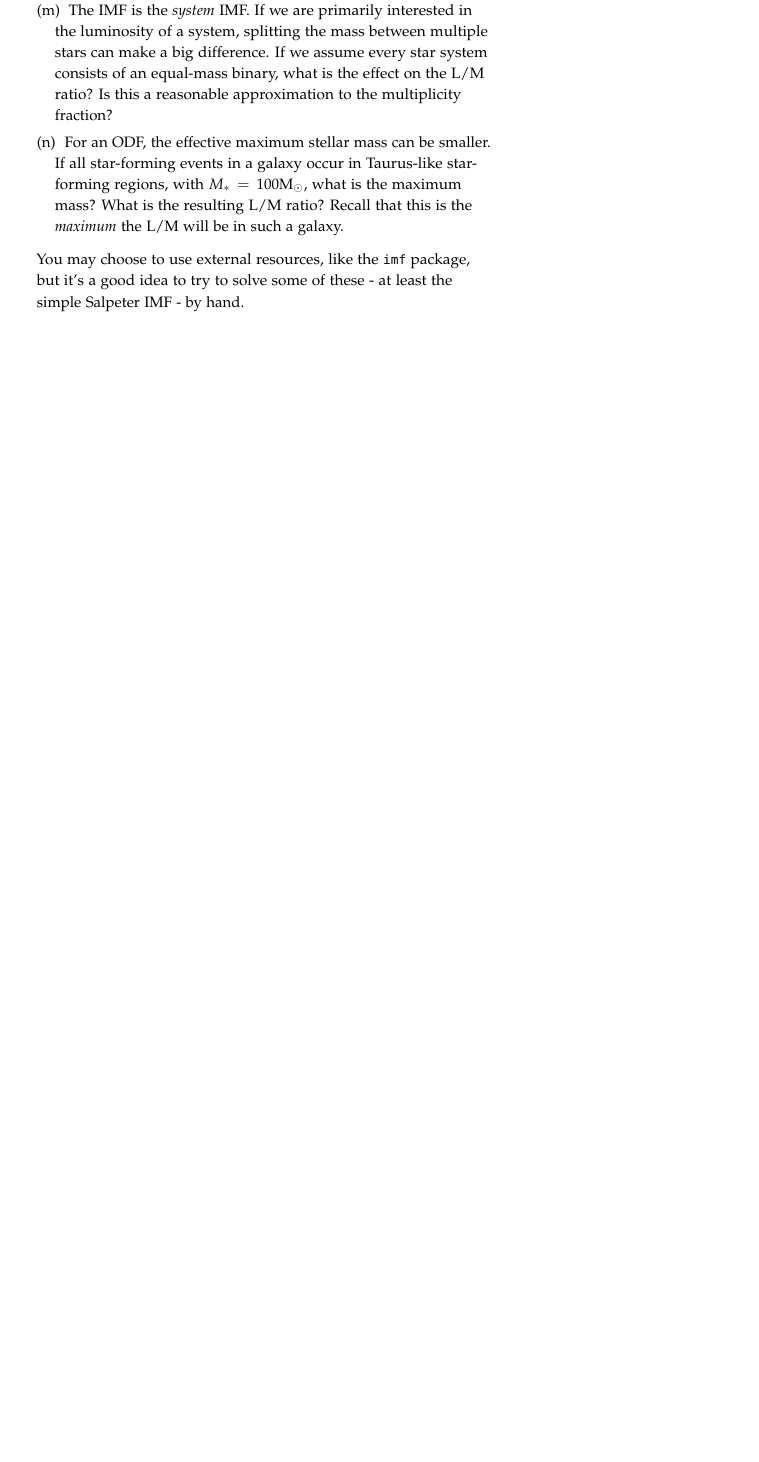
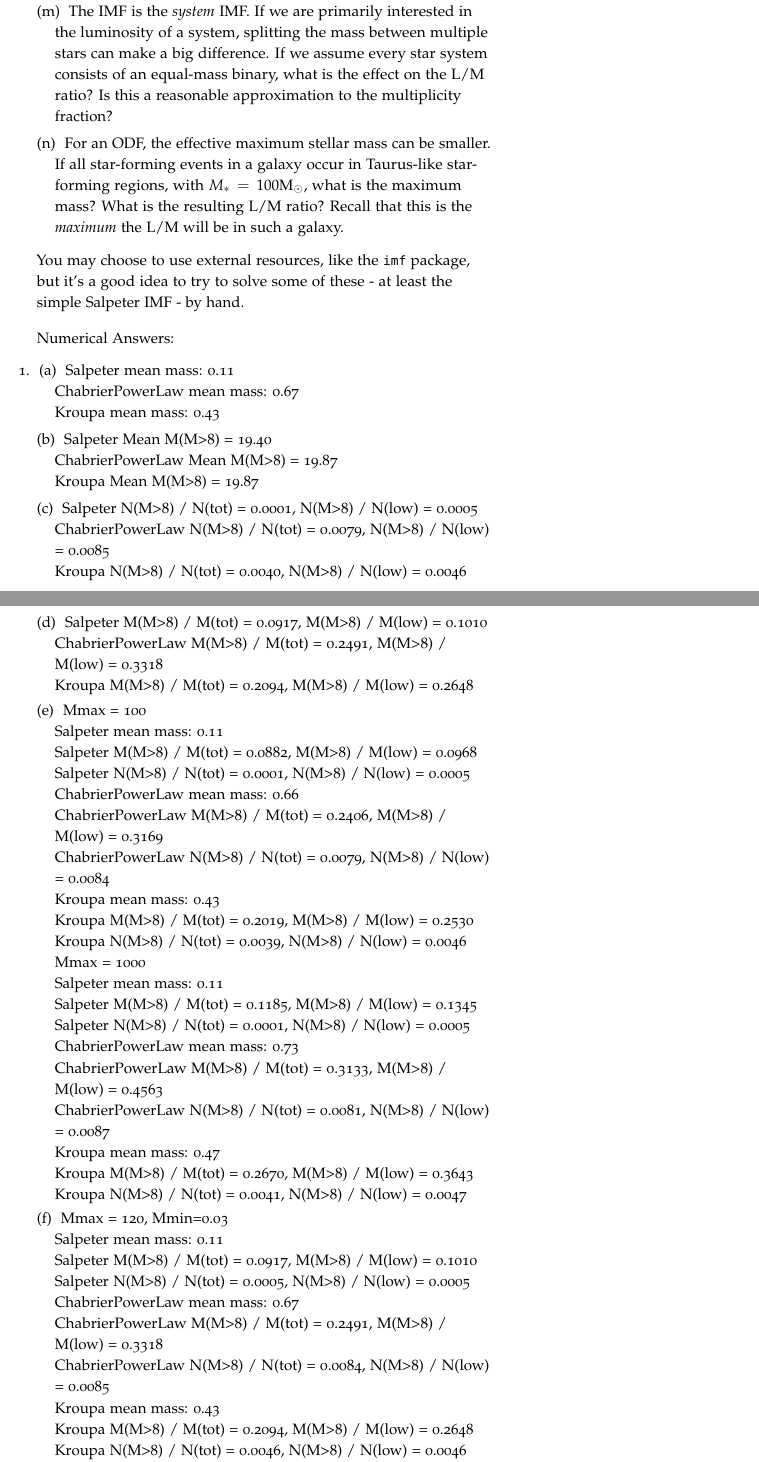
Before and after one commit to keflavich/StarFormationClass, a LaTeX book (problems/problemset3_imf.tex): part of page 2 of 2 before the commit and two parts of pages 2 and 3 of 5 after it, the two joined at a grey line, cut so that both start at the same text, the shorter picture padded with empty space. Compiled offline with pdfLaTeX.

Commit message:
notebook & problems

```diff
--- a/problems/problemset3_imf.tex
+++ b/problems/problemset3_imf.tex
@@ -21,7 +21,7 @@
 \newcommand{\hangstar}{\makebox[0pt][l]{*}} % New command to create asterisks in tables which take up no horizontal space - this improves column spacing
 
 \usepackage{xspace} % Used for printing a trailing space better than using a tilde (~) using the \xspace command
-\newcommand{\veco}{{\mathbf{\Omega}}\xspace}
+\newcommand{\veco}{\ensuremath{\mathbf{\Omega}}\xspace}
 \newcommand{\vecv}{\mathbf{v}\xspace}
 \newcommand{\msun}{\ensuremath{\mathrm{M}_\odot}\xspace}
 \newcommand{\lsun}{\ensuremath{\mathrm{L}_\odot}\xspace}
@@ -120,3 +120,54 @@
 
 \end{enumerate}
 
+
+Numerical Answers:
+\begin{enumerate}
+    \item
+\begin{enumerate}
+    \item
+        Salpeter mean mass: 0.11 \\
+ChabrierPowerLaw mean mass: 0.67 \\
+Kroupa mean mass: 0.43
+\item Salpeter Mean M(M>8) = 19.40\\
+ChabrierPowerLaw Mean M(M>8) = 19.87\\
+Kroupa Mean M(M>8) = 19.87
+\item Salpeter N(M>8) / N(tot) = 0.0001, N(M>8) / N(low) = 0.0005 \\
+ChabrierPowerLaw N(M>8) / N(tot) = 0.0079, N(M>8) / N(low) = 0.0085 \\
+Kroupa N(M>8) / N(tot) = 0.0040, N(M>8) / N(low) = 0.0046
+\item Salpeter M(M>8) / M(tot) = 0.0917, M(M>8) / M(low) = 0.1010 \\
+ChabrierPowerLaw M(M>8) / M(tot) = 0.2491, M(M>8) / M(low) = 0.3318 \\
+Kroupa M(M>8) / M(tot) = 0.2094, M(M>8) / M(low) = 0.2648
+\item Mmax = 100 \\
+Salpeter mean mass: 0.11 \\
+Salpeter M(M>8) / M(tot) = 0.0882, M(M>8) / M(low) = 0.0968 \\
+Salpeter N(M>8) / N(tot) = 0.0001, N(M>8) / N(low) = 0.0005 \\
+ChabrierPowerLaw mean mass: 0.66 \\
+ChabrierPowerLaw M(M>8) / M(tot) = 0.2406, M(M>8) / M(low) = 0.3169 \\
+ChabrierPowerLaw N(M>8) / N(tot) = 0.0079, N(M>8) / N(low) = 0.0084 \\
+Kroupa mean mass: 0.43 \\
+Kroupa M(M>8) / M(tot) = 0.2019, M(M>8) / M(low) = 0.2530 \\
+Kroupa N(M>8) / N(tot) = 0.0039, N(M>8) / N(low) = 0.0046 \\
+ \\
+Mmax = 1000 \\
+Salpeter mean mass: 0.11 \\
+Salpeter M(M>8) / M(tot) = 0.1185, M(M>8) / M(low) = 0.1345 \\
+Salpeter N(M>8) / N(tot) = 0.0001, N(M>8) / N(low) = 0.0005 \\
+ChabrierPowerLaw mean mass: 0.73 \\
+ChabrierPowerLaw M(M>8) / M(tot) = 0.3133, M(M>8) / M(low) = 0.4563 \\
+ChabrierPowerLaw N(M>8) / N(tot) = 0.0081, N(M>8) / N(low) = 0.0087 \\
+Kroupa mean mass: 0.47 \\
+Kroupa M(M>8) / M(tot) = 0.2670, M(M>8) / M(low) = 0.3643 \\
+Kroupa N(M>8) / N(tot) = 0.0041, N(M>8) / N(low) = 0.0047
+
+\item % (f)
+    Mmax = 120, Mmin=0.03 \\
+Salpeter mean mass: 0.11 \\
+Salpeter M(M>8) / M(tot) = 0.0917, M(M>8) / M(low) = 0.1010 \\
+Salpeter N(M>8) / N(tot) = 0.0005, N(M>8) / N(low) = 0.0005 \\
+ChabrierPowerLaw mean mass: 0.67 \\
+ChabrierPowerLaw M(M>8) / M(tot) = 0.2491, M(M>8) / M(low) = 0.3318 \\
+ChabrierPowerLaw N(M>8) / N(tot) = 0.0084, N(M>8) / N(low) = 0.0085 \\
+Kroupa mean mass: 0.43 \\
+Kroupa M(M>8) / M(tot) = 0.2094, M(M>8) / M(low) = 0.2648 \\
+Kroupa N(M>8) / N(tot) = 0.0046, N(M>8) / N(low) = 0.0046 \\
@@ -122,0 +180 @@
+ChabrierPowerLaw M(M>8) / M(tot) = 0.2817, M(M>8) / M(low) = 0.3922 \\
```
Also changed, not shown: problems/problemset3_imf.tex (78 more changed lines), 1 other file.
